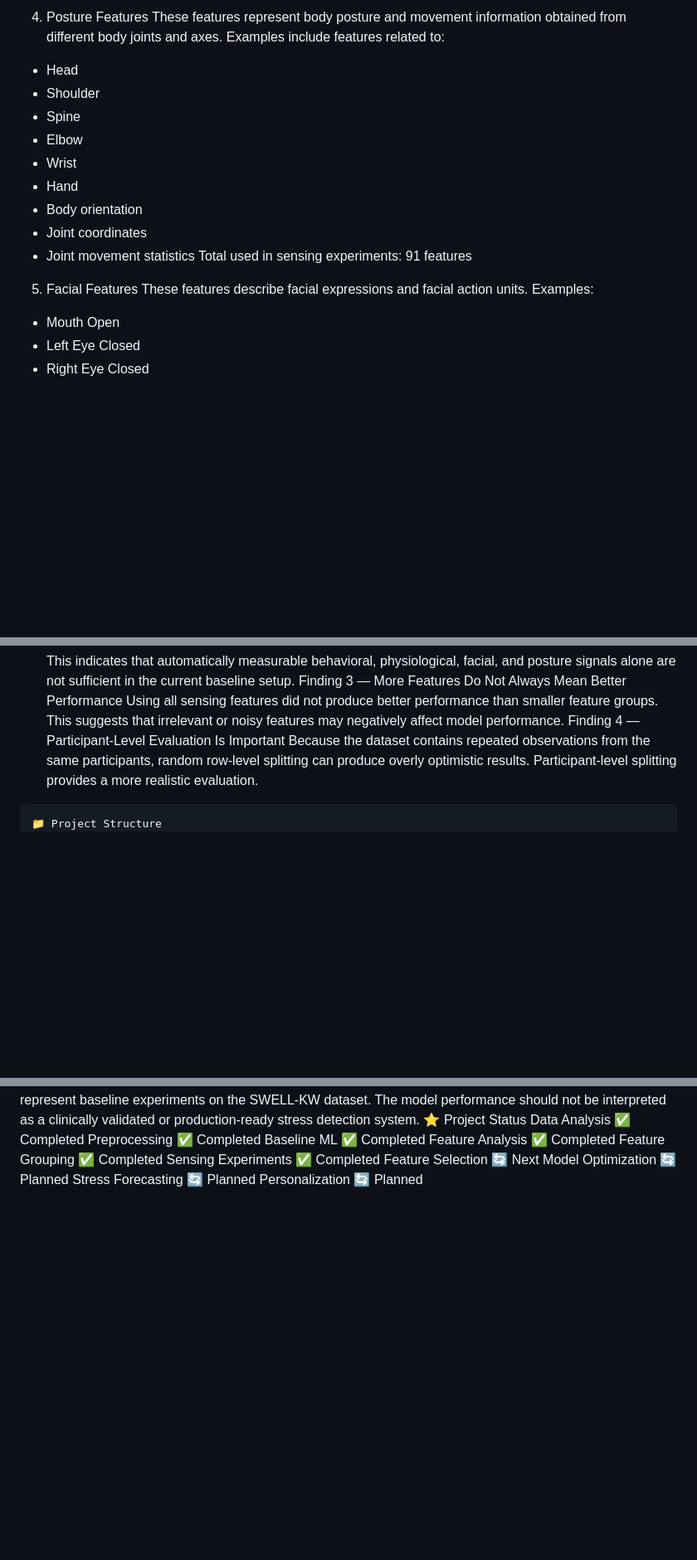
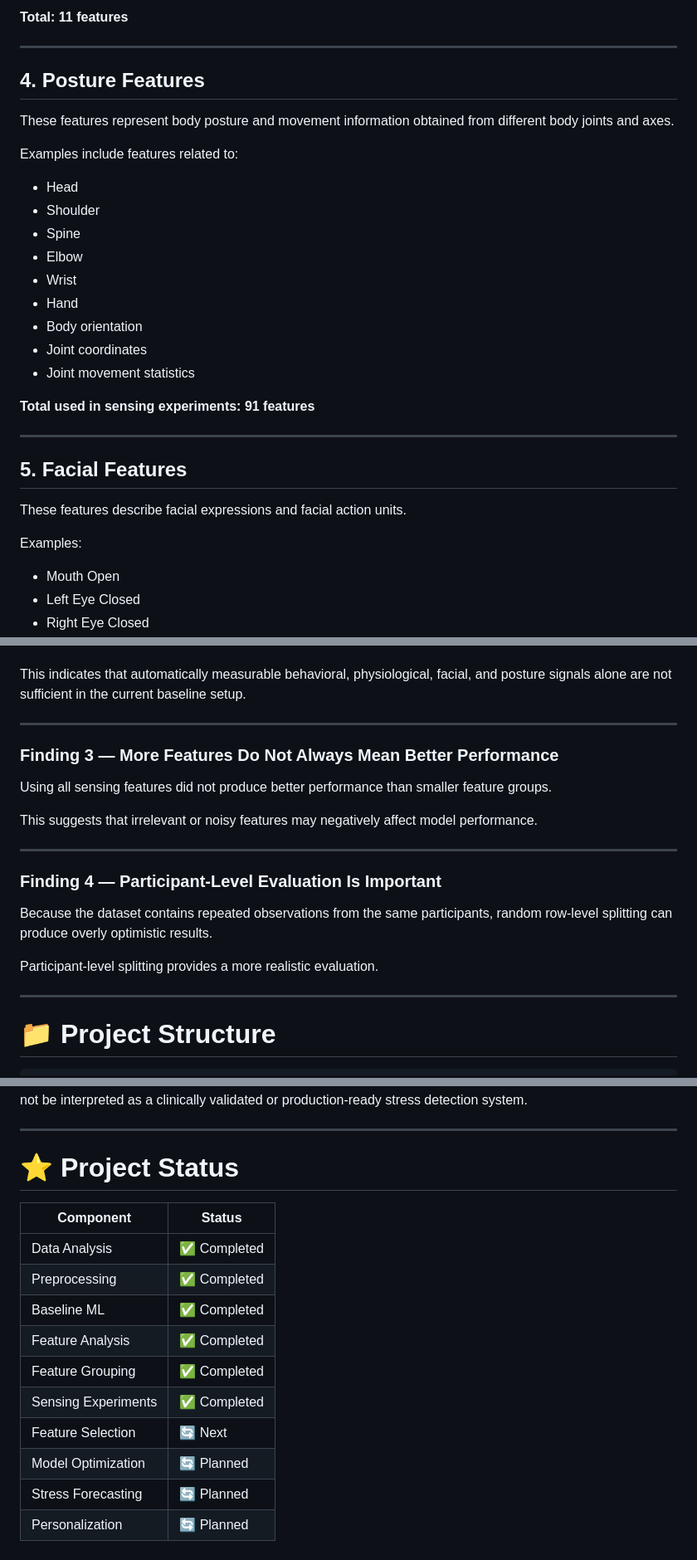
Before and after one commit to nutanshinde1/ML_appln, a Markdown page: README.md, 3 parts joined by grey strips. Shown at 83% size. Rendered like a GitHub page; blank space fills up the shorter version.

````diff
--- a/README.md
+++ b/README.md
@@ -118,7 +132,14 @@ Total:
 
-4. Posture Features
+**Total: 11 features**
+
+---
+
+## 4. Posture Features
+
 These features represent body posture and movement information obtained from different body joints and axes.
+
 Examples include features related to:
+
 - Head
 - Shoulder
 - Spine
@@ -128,12 +149,17 @@ Examples include features related to:
 - Body orientation
 - Joint coordinates
 - Joint movement statistics
-Total used in sensing experiments:
-91 features
 
-5. Facial Features
+**Total used in sensing experiments: 91 features**
+
+---
+
+## 5. Facial Features
+
 These features describe facial expressions and facial action units.
+
 Examples:
+
 - Mouth Open
 - Left Eye Closed
 - Right Eye Closed
@@ -334,13 +442,28 @@ Finding 2 — Sensing-Only Prediction Is More Challenging
 When questionnaire/task features are removed, prediction performance decreases.
+
 This indicates that automatically measurable behavioral, physiological, facial, and posture signals alone are not sufficient in the current baseline setup.
-Finding 3 — More Features Do Not Always Mean Better Performance
+
+---
+
+### Finding 3 — More Features Do Not Always Mean Better Performance
+
 Using all sensing features did not produce better performance than smaller feature groups.
+
 This suggests that irrelevant or noisy features may negatively affect model performance.
-Finding 4 — Participant-Level Evaluation Is Important
+
+---
+
+### Finding 4 — Participant-Level Evaluation Is Important
+
 Because the dataset contains repeated observations from the same participants, random row-level splitting can produce overly optimistic results.
+
 Participant-level splitting provides a more realistic evaluation.
+
+---
+
+# 📁 Project Structure
+
 ```text
-📁 Project Structure
 Stress-ML/
 │
 ├── data/
@@ -448,12 +641,18 @@ This project is intended for academic and research purposes.
 The current results represent baseline experiments on the SWELL-KW dataset. The model performance should not be interpreted as a clinically validated or production-ready stress detection system.
-⭐ Project Status
-Data Analysis          ✅ Completed
-Preprocessing          ✅ Completed
-Baseline ML            ✅ Completed
-Feature Analysis       ✅ Completed
-Feature Grouping       ✅ Completed
-Sensing Experiments    ✅ Completed
-Feature Selection      🔄 Next
-Model Optimization     🔄 Planned
-Stress Forecasting     🔄 Planned
-Personalization        🔄 Planned
+
+---
+
+# ⭐ Project Status
+
+| Component | Status |
+|-----------|--------|
+| Data Analysis | ✅ Completed |
+| Preprocessing | ✅ Completed |
+| Baseline ML | ✅ Completed |
+| Feature Analysis | ✅ Completed |
+| Feature Grouping | ✅ Completed |
+| Sensing Experiments | ✅ Completed |
+| Feature Selection | 🔄 Next |
+| Model Optimization | 🔄 Planned |
+| Stress Forecasting | 🔄 Planned |
+| Personalization | 🔄 Planned |
````
Also changed, not shown: other parts of README.md (+261 -95 lines).
